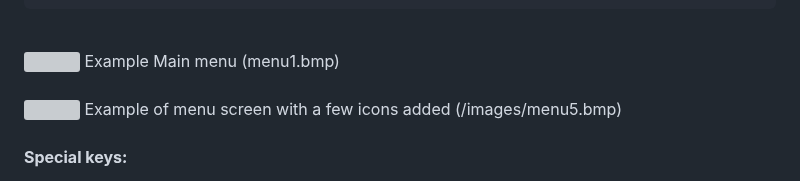
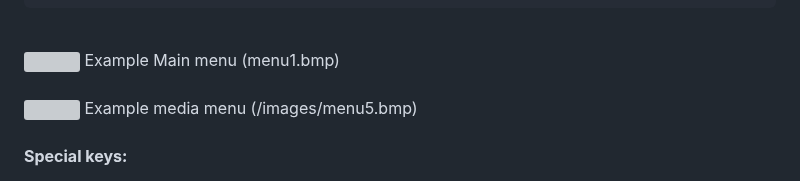
Before and after one commit to phpbbireland/3x5_touch_tft_keypad, a Markdown page: README.md, the part around the change. GitHub-like rendering; grey boxes are pictures that could not be loaded.

Commit message:
Update README.md
Rearranged layout

````diff
--- a/README.md
+++ b/README.md
@@ -43,11 +43,9 @@ meld
 ```
 <br>
 <img src="/images/menu1.bmp" width=360>
-Example Main menu (menu1.bmp)<br>
-<br>
+Example Main menu (menu1.bmp)<br><br>
 <img src="/images/menu5.bmp" width=360>
-Example of menu screen with a few icons added (/images/menu5.bmp)
-<br><br>
+Example media menu (/images/menu5.bmp)<br><br>
 
 **Special keys:**
 - [LA] = Left Alt - [RA] = Right Alt
````
